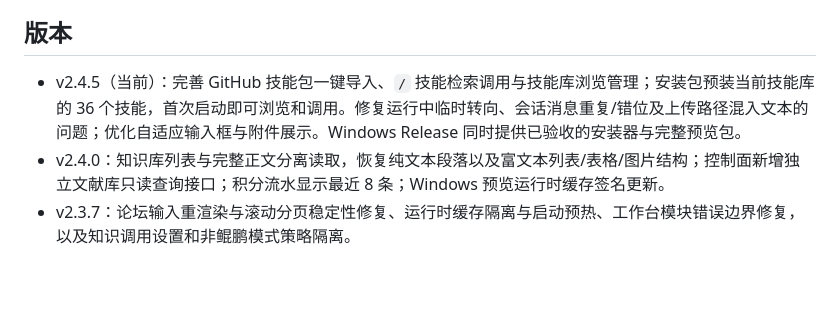
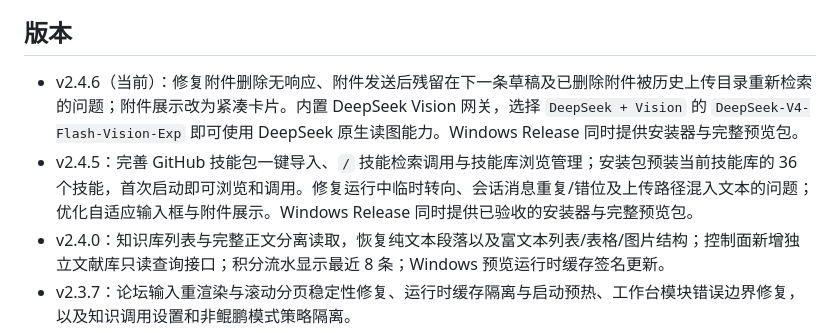
Before and after one commit to LIYIN2/kunpeng-smartbreed, a Markdown page: README.md, the part around the change. GitHub-like rendering; blank space fills up the shorter version.

Commit message:
docs: release v2.4.6

```diff
--- a/README.md
+++ b/README.md
@@ -39,7 +39,8 @@ DeepSeek Harness 是开源的 Agent 运行时，提供模型路由、工具调
 
 ## 版本
 
-- v2.4.5（当前）：完善 GitHub 技能包一键导入、`/` 技能检索调用与技能库浏览管理；安装包预装当前技能库的 36 个技能，首次启动即可浏览和调用。修复运行中临时转向、会话消息重复/错位及上传路径混入文本的问题；优化自适应输入框与附件展示。Windows Release 同时提供已验收的安装器与完整预览包。
+- v2.4.6（当前）：修复附件删除无响应、附件发送后残留在下一条草稿及已删除附件被历史上传目录重新检索的问题；附件展示改为紧凑卡片。内置 DeepSeek Vision 网关，选择 `DeepSeek + Vision` 的 `DeepSeek-V4-Flash-Vision-Exp` 即可使用 DeepSeek 原生读图能力。Windows Release 同时提供安装器与完整预览包。
+- v2.4.5：完善 GitHub 技能包一键导入、`/` 技能检索调用与技能库浏览管理；安装包预装当前技能库的 36 个技能，首次启动即可浏览和调用。修复运行中临时转向、会话消息重复/错位及上传路径混入文本的问题；优化自适应输入框与附件展示。Windows Release 同时提供已验收的安装器与完整预览包。
 - v2.4.0：知识库列表与完整正文分离读取，恢复纯文本段落以及富文本列表/表格/图片结构；控制面新增独立文献库只读查询接口；积分流水显示最近 8 条；Windows 预览运行时缓存签名更新。
 - v2.3.7：论坛输入重渲染与滚动分页稳定性修复、运行时缓存隔离与启动预热、工作台模块错误边界修复，以及知识调用设置和非鲲鹏模式策略隔离。
 - v2.3.6：可选 RAG/原始知识调用方式（默认原始模式）、知识审核与撤销状态隔离、非鲲鹏模式策略隔离、设置页空白修复，以及多轮对话和工作台稳定性修复。
```
Also changed, not shown: RELEASE_NOTES_v2.4.6.md (added, +25 -0 lines).
